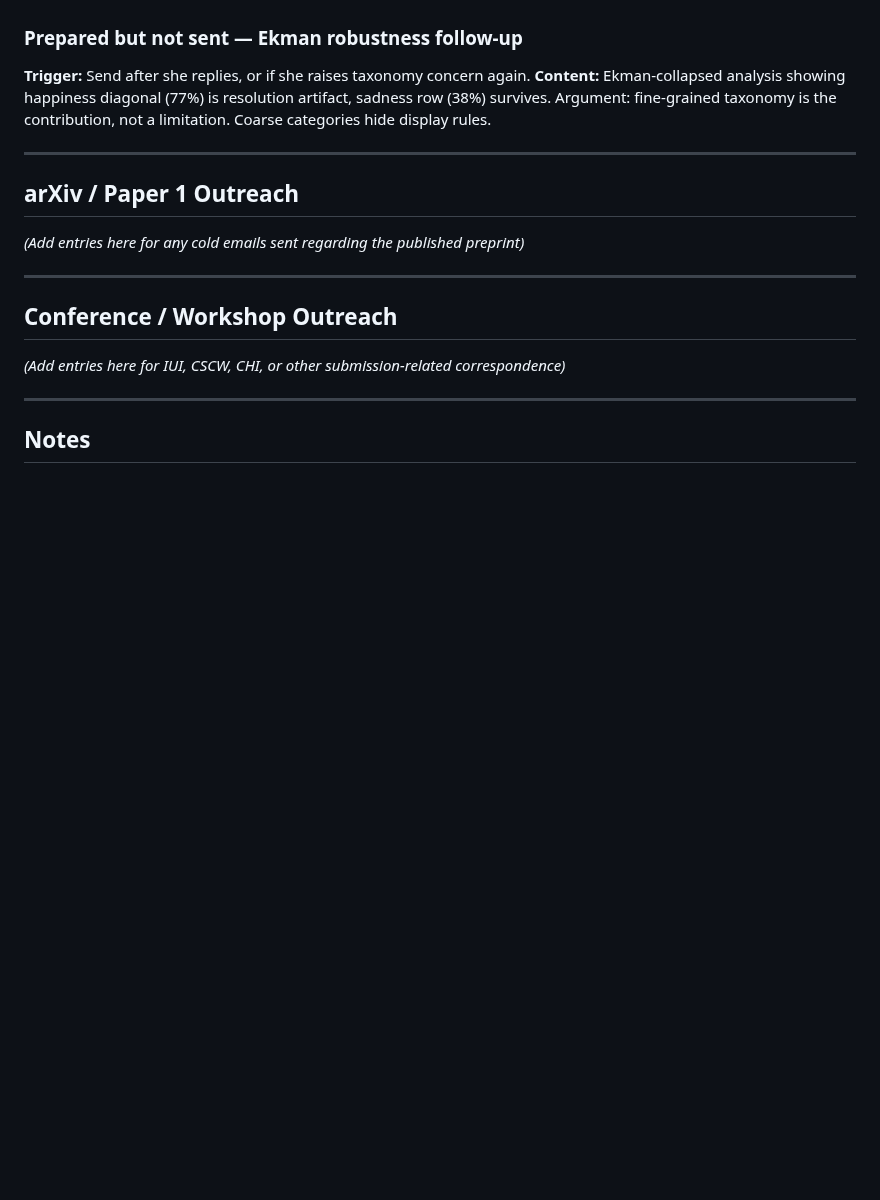
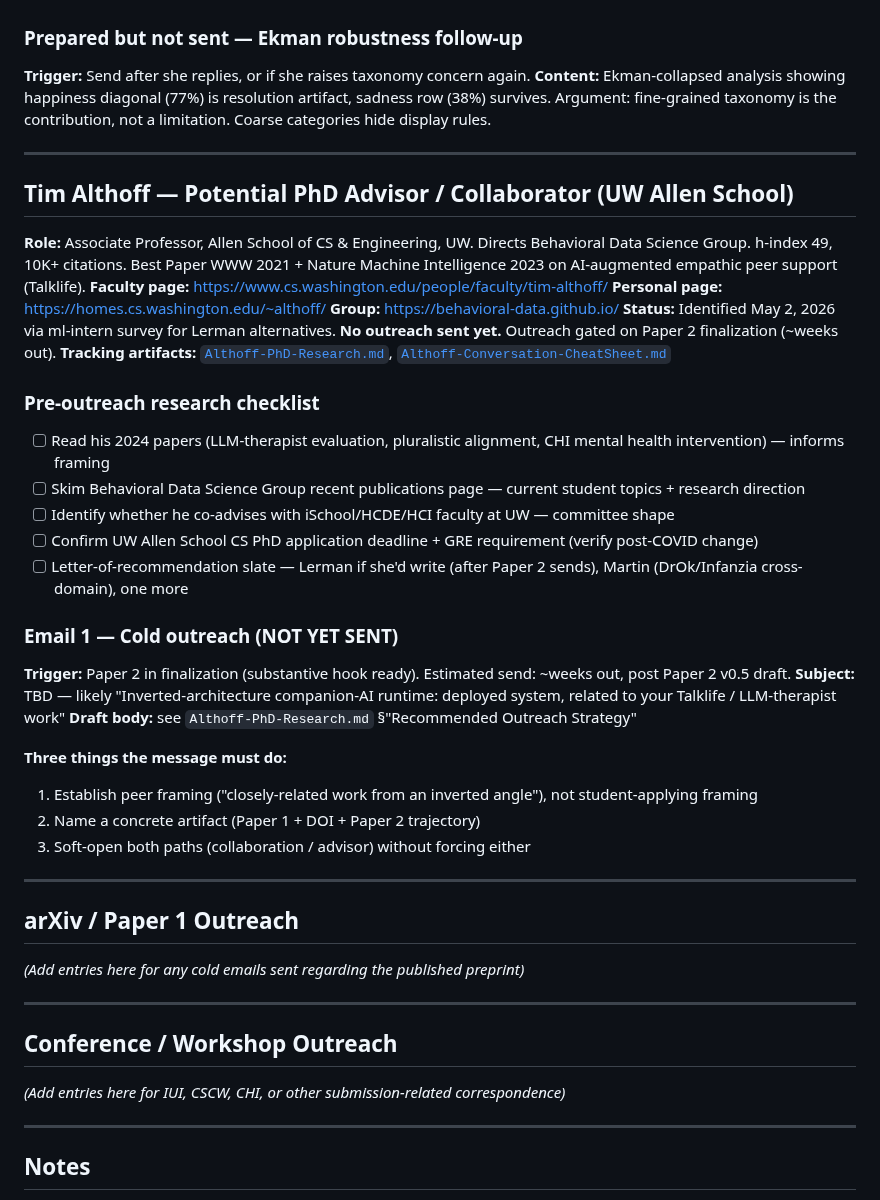
Before and after one commit to LearnedGeek/AmbientNaturalIntelligence, a Markdown page: docs/shared/EMAIL-TRACKER.md, the part around the change. Drawn GitHub-style; blank space fills up the shorter version.

```diff
--- a/docs/shared/EMAIL-TRACKER.md
+++ b/docs/shared/EMAIL-TRACKER.md
@@ -47,6 +47,36 @@ All outreach related to the ANI research program. Organized by contact, reverse
 
 ---
 
+## Tim Althoff — Potential PhD Advisor / Collaborator (UW Allen School)
+
+**Role:** Associate Professor, Allen School of CS & Engineering, UW. Directs Behavioral Data Science Group. h-index 49, 10K+ citations. Best Paper WWW 2021 + Nature Machine Intelligence 2023 on AI-augmented empathic peer support (Talklife).
+**Faculty page:** https://www.cs.washington.edu/people/faculty/tim-althoff/
+**Personal page:** https://homes.cs.washington.edu/~althoff/
+**Group:** https://behavioral-data.github.io/
+**Status:** Identified May 2, 2026 via ml-intern survey for Lerman alternatives. **No outreach sent yet.** Outreach gated on Paper 2 finalization (~weeks out).
+**Tracking artifacts:** [`Althoff-PhD-Research.md`](./Althoff-PhD-Research.md), [`Althoff-Conversation-CheatSheet.md`](./Althoff-Conversation-CheatSheet.md)
+
+### Pre-outreach research checklist
+
+- [ ] Read his 2024 papers (LLM-therapist evaluation, pluralistic alignment, CHI mental health intervention) — informs framing
+- [ ] Skim Behavioral Data Science Group recent publications page — current student topics + research direction
+- [ ] Identify whether he co-advises with iSchool/HCDE/HCI faculty at UW — committee shape
+- [ ] Confirm UW Allen School CS PhD application deadline + GRE requirement (verify post-COVID change)
+- [ ] Letter-of-recommendation slate — Lerman if she'd write (after Paper 2 sends), Martin (DrOk/Infanzia cross-domain), one more
+
+### Email 1 — Cold outreach (NOT YET SENT)
+
+**Trigger:** Paper 2 in finalization (substantive hook ready). Estimated send: ~weeks out, post Paper 2 v0.5 draft.
+**Subject:** TBD — likely "Inverted-architecture companion-AI runtime: deployed system, related to your Talklife / LLM-therapist work"
+**Draft body:** see `Althoff-PhD-Research.md` §"Recommended Outreach Strategy"
+
+**Three things the message must do:**
+1. Establish peer framing ("closely-related work from an inverted angle"), not student-applying framing
+2. Name a concrete artifact (Paper 1 + DOI + Paper 2 trajectory)
+3. Soft-open both paths (collaboration / advisor) without forcing either
+
+---
+
 ## arXiv / Paper 1 Outreach
 
 *(Add entries here for any cold emails sent regarding the published preprint)*
```
Also changed, not shown: docs/shared/Althoff-Conversation-CheatSheet.md (added, +110 -0 lines), docs/shared/Althoff-PhD-Research.md (added, +127 -0 lines).
